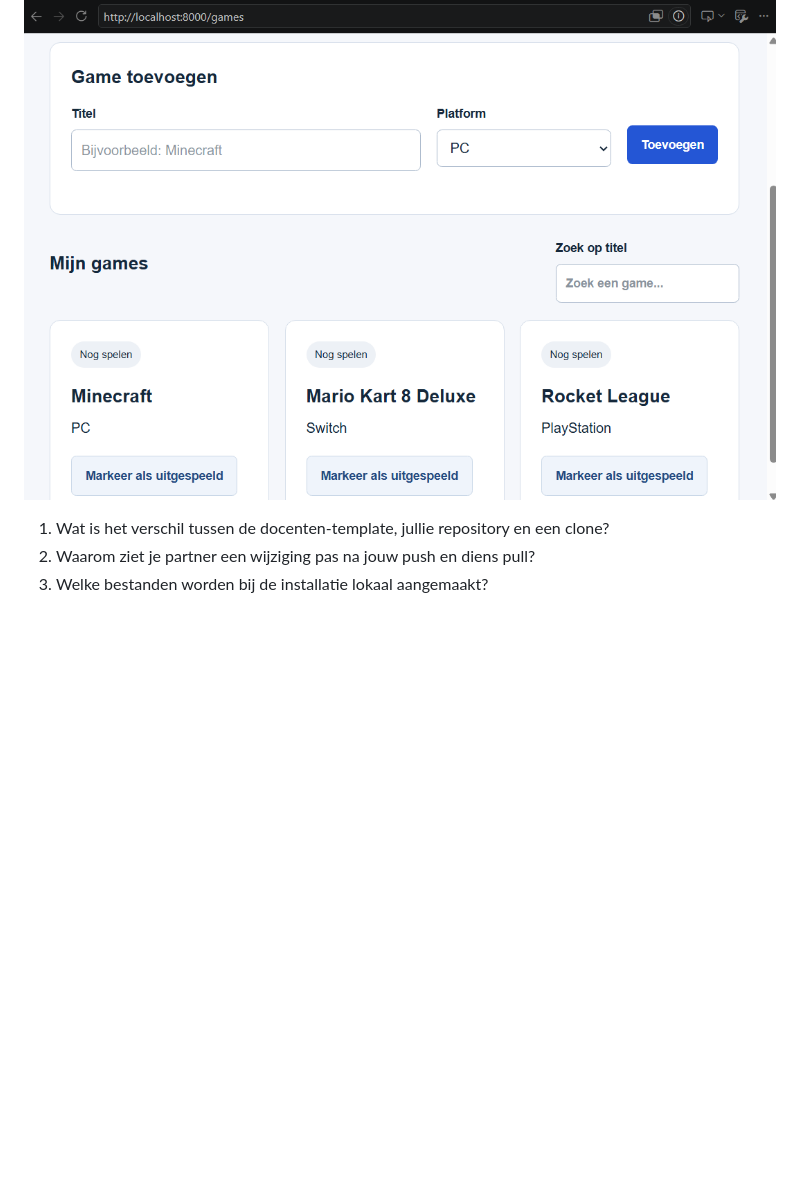
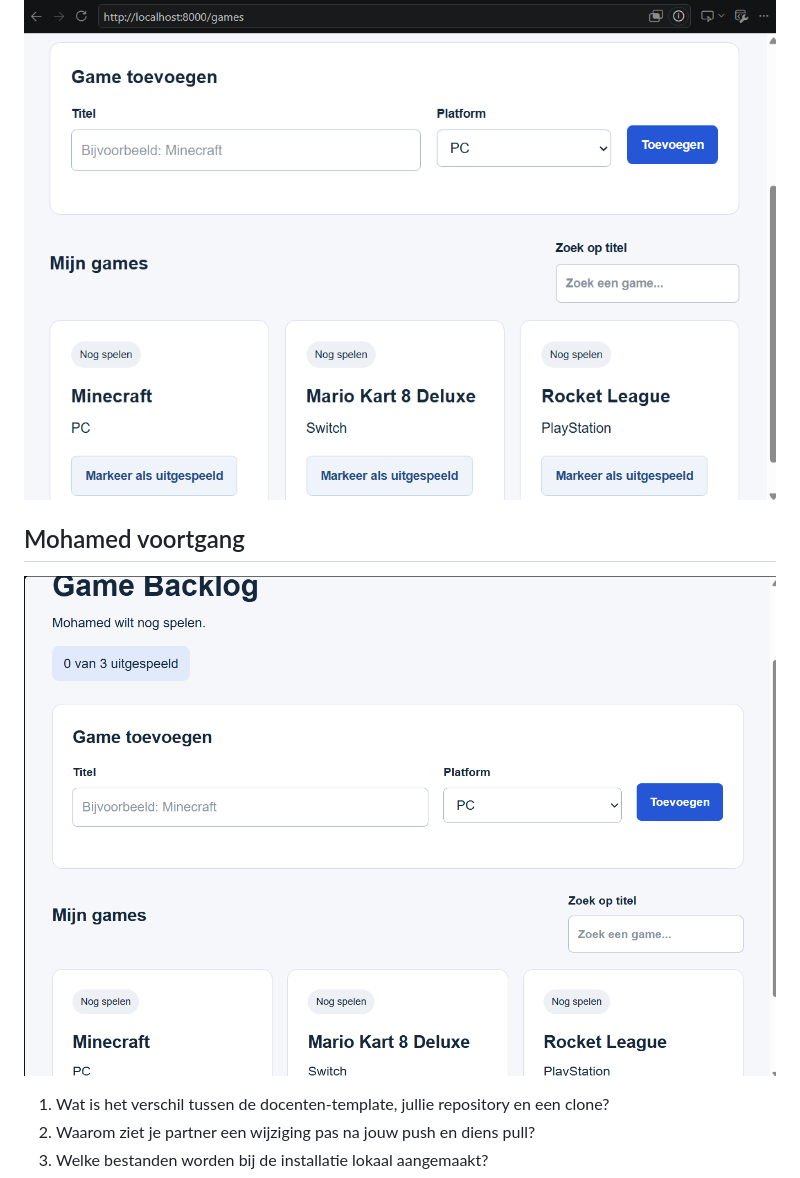
Before and after one commit to semmyOH/game-backlog-duo, a Markdown page: bewijs/VOORTGANG.md, the part around the change. GitHub-like rendering; pictures changed too: bewijs/moscreen.png (added); blank space fills up the shorter version.

Commit message:
bewijs 1 tegevoegd mo + A opdracht

```diff
--- a/bewijs/VOORTGANG.md
+++ b/bewijs/VOORTGANG.md
@@ -6,6 +6,10 @@
 
 ## Beyan voortgang
 ![alt text](screenbeyan.png)
+
+## Mohamed voortgang
+![alt text](moscreen.png)
+
 
 1. Wat is het verschil tussen de docenten-template, jullie repository en een clone?
 2. Waarom ziet je partner een wijziging pas na jouw push en diens pull?
```
Also changed, not shown: 1 other file.
